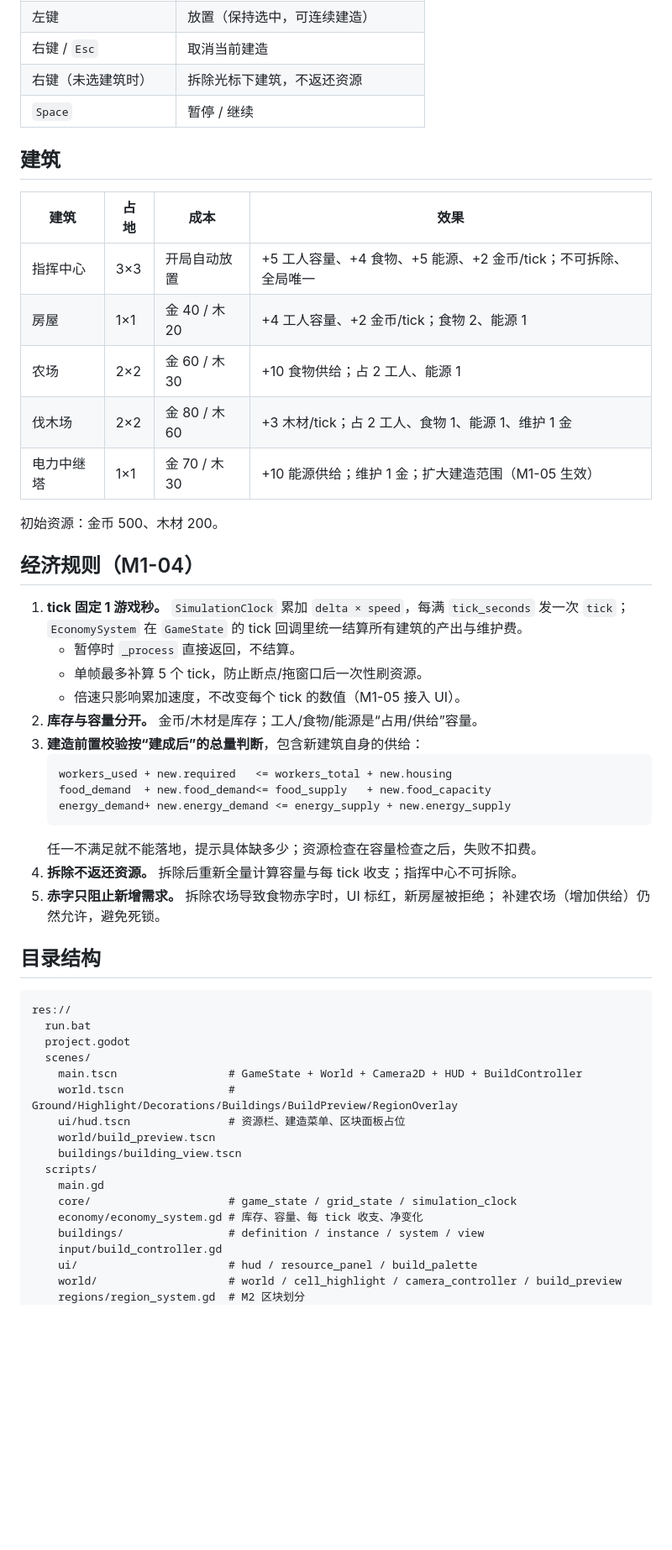
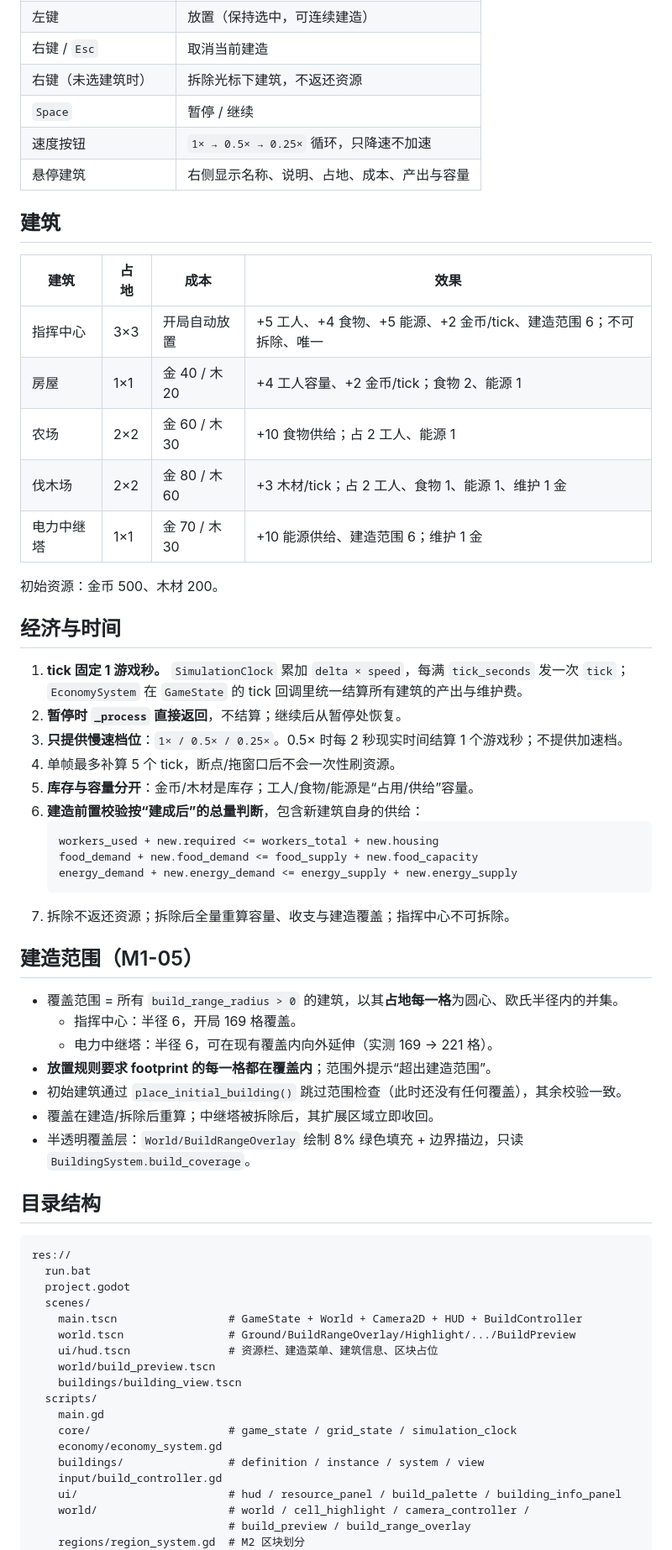
Before and after one commit to YangGP/billions-mech, a Markdown page: README.md, the part around one of its changes. Shown at 84% size. GitHub-like rendering; blank space fills up the shorter version.

Commit message:
feat: 建造范围、信息面板与慢速控制 (M1-05)

````diff
--- a/README.md
+++ b/README.md
@@ -38,37 +38,46 @@ godot --headless --path . --quit-after 90   # 冒烟校验（无渲染）
 | 右键 / `Esc` | 取消当前建造 |
 | 右键（未选建筑时） | 拆除光标下建筑，不返还资源 |
 | `Space` | 暂停 / 继续 |
+| 速度按钮 | `1× → 0.5× → 0.25×` 循环，只降速不加速 |
+| 悬停建筑 | 右侧显示名称、说明、占地、成本、产出与容量 |
 
 ## 建筑
 
 | 建筑 | 占地 | 成本 | 效果 |
 |---|---|---|---|
-| 指挥中心 | 3×3 | 开局自动放置 | +5 工人容量、+4 食物、+5 能源、+2 金币/tick；不可拆除、全局唯一 |
+| 指挥中心 | 3×3 | 开局自动放置 | +5 工人、+4 食物、+5 能源、+2 金币/tick、建造范围 6；不可拆除、唯一 |
 | 房屋 | 1×1 | 金 40 / 木 20 | +4 工人容量、+2 金币/tick；食物 2、能源 1 |
 | 农场 | 2×2 | 金 60 / 木 30 | +10 食物供给；占 2 工人、能源 1 |
 | 伐木场 | 2×2 | 金 80 / 木 60 | +3 木材/tick；占 2 工人、食物 1、能源 1、维护 1 金 |
-| 电力中继塔 | 1×1 | 金 70 / 木 30 | +10 能源供给；维护 1 金；扩大建造范围（M1-05 生效） |
+| 电力中继塔 | 1×1 | 金 70 / 木 30 | +10 能源供给、建造范围 6；维护 1 金 |
 
 初始资源：金币 500、木材 200。
 
-## 经济规则（M1-04）
+## 经济与时间
 
 1. **tick 固定 1 游戏秒。** `SimulationClock` 累加 `delta × speed`，每满 `tick_seconds` 发一次 `tick`；
    `EconomySystem` 在 `GameState` 的 tick 回调里统一结算所有建筑的产出与维护费。
-   - 暂停时 `_process` 直接返回，不结算。
-   - 单帧最多补算 5 个 tick，防止断点/拖窗口后一次性刷资源。
-   - 倍速只影响累加速度，不改变每个 tick 的数值（M1-05 接入 UI）。
-2. **库存与容量分开。** 金币/木材是库存；工人/食物/能源是“占用/供给”容量。
-3. **建造前置校验按“建成后”的总量判断**，包含新建筑自身的供给：
+2. **暂停时 `_process` 直接返回**，不结算；继续后从暂停处恢复。
+3. **只提供慢速档位**：`1× / 0.5× / 0.25×`。0.5× 时每 2 秒现实时间结算 1 个游戏秒；不提供加速档。
+4. 单帧最多补算 5 个 tick，断点/拖窗口后不会一次性刷资源。
+5. **库存与容量分开**：金币/木材是库存；工人/食物/能源是“占用/供给”容量。
+6. **建造前置校验按“建成后”的总量判断**，包含新建筑自身的供给：
    ```text
-   workers_used + new.required   <= workers_total + new.housing
-   food_demand  + new.food_demand<= food_supply   + new.food_capacity
-   energy_demand+ new.energy_demand <= energy_supply + new.energy_supply
+   workers_used + new.required <= workers_total + new.housing
+   food_demand + new.food_demand <= food_supply + new.food_capacity
+   energy_demand + new.energy_demand <= energy_supply + new.energy_supply
    ```
-   任一不满足就不能落地，提示具体缺多少；资源检查在容量检查之后，失败不扣费。
-4. **拆除不返还资源。** 拆除后重新全量计算容量与每 tick 收支；指挥中心不可拆除。
-5. **赤字只阻止新增需求。** 拆除农场导致食物赤字时，UI 标红，新房屋被拒绝；
-   补建农场（增加供给）仍然允许，避免死锁。
+7. 拆除不返还资源；拆除后全量重算容量、收支与建造覆盖；指挥中心不可拆除。
+
+## 建造范围（M1-05）
+
+- 覆盖范围 = 所有 `build_range_radius > 0` 的建筑，以其**占地每一格**为圆心、欧氏半径内的并集。
+  - 指挥中心：半径 6，开局 169 格覆盖。
+  - 电力中继塔：半径 6，可在现有覆盖内向外延伸（实测 169 → 221 格）。
+- **放置规则要求 footprint 的每一格都在覆盖内**；范围外提示“超出建造范围”。
+- 初始建筑通过 `place_initial_building()` 跳过范围检查（此时还没有任何覆盖），其余校验一致。
+- 覆盖在建造/拆除后重算；中继塔被拆除后，其扩展区域立即收回。
+- 半透明覆盖层：`World/BuildRangeOverlay` 绘制 8% 绿色填充 + 边界描边，只读 `BuildingSystem.build_coverage`。
 
 ## 目录结构
 
@@ -78,17 +87,18 @@ res://
   project.godot
   scenes/
     main.tscn                 # GameState + World + Camera2D + HUD + BuildController
-    world.tscn                # Ground/Highlight/Decorations/Buildings/BuildPreview/RegionOverlay
-    ui/hud.tscn               # 资源栏、建造菜单、区块面板占位
+    world.tscn                # Ground/BuildRangeOverlay/Highlight/.../BuildPreview
+    ui/hud.tscn               # 资源栏、建造菜单、建筑信息、区块占位
     world/build_preview.tscn
     buildings/building_view.tscn
   scripts/
     main.gd
     core/                     # game_state / grid_state / simulation_clock
-    economy/economy_system.gd # 库存、容量、每 tick 收支、净变化
+    economy/economy_system.gd
     buildings/                # definition / instance / system / view
     input/build_controller.gd
-    ui/                       # hud / resource_panel / build_palette
-    world/                    # world / cell_highlight / camera_controller / build_preview
+    ui/                       # hud / resource_panel / build_palette / building_info_panel
+    world/                    # world / cell_highlight / camera_controller /
+                              # build_preview / build_range_overlay
     regions/region_system.gd  # M2 区块划分
   data/buildings/
````
Also changed, not shown: other parts of README.md (+24 -21 lines), docs/screenshots/m1-05.png (added), 14 other files.
